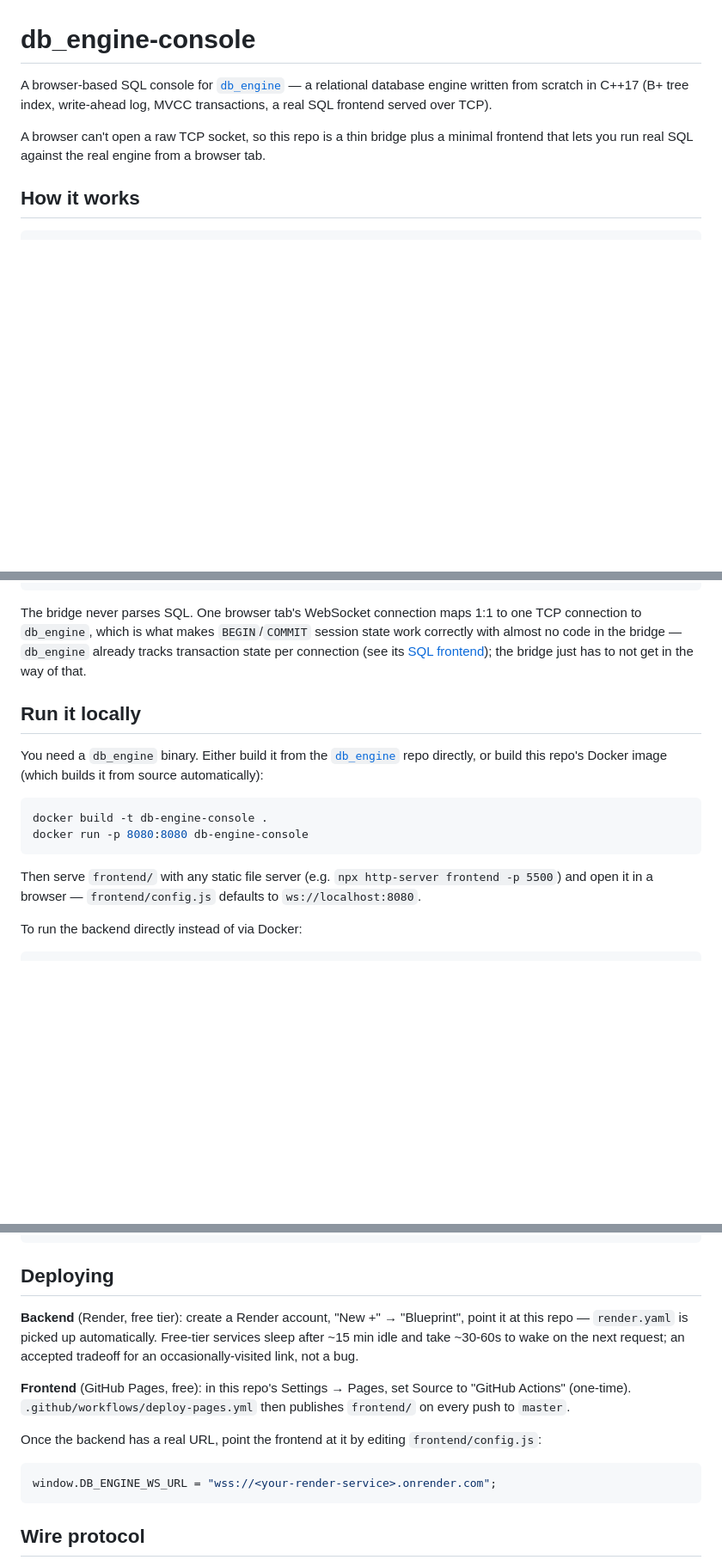
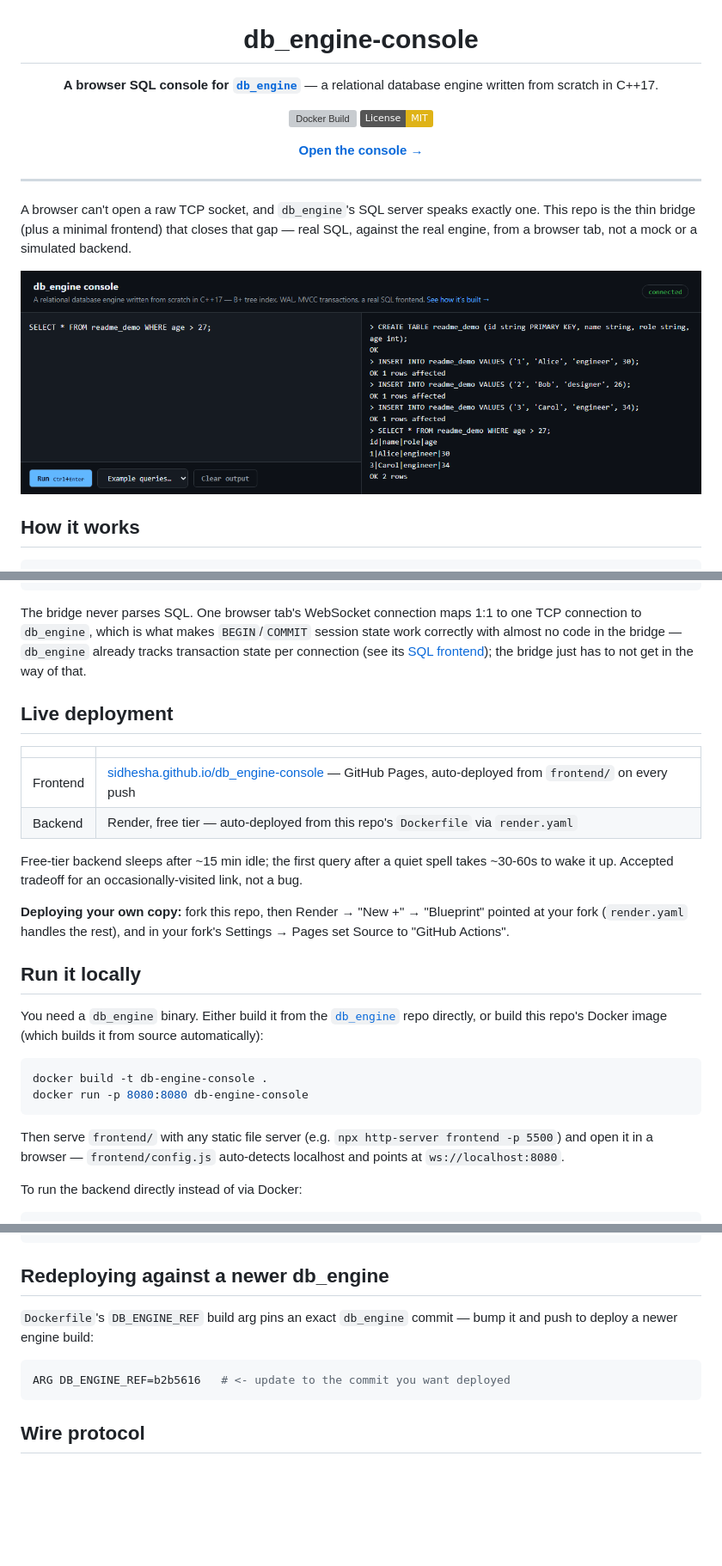
Before and after one commit to sidhesha/db_engine-console, a Markdown page: README.md, 3 parts joined by grey strips. Shown: that part at 86% size. GitHub-like rendering; pictures changed too: docs/screenshot.png (added); badges without logos; blank space fills up the shorter version; grey boxes are pictures that could not be loaded.

Commit message:
Modernize README, add live deployment status
Same presentation upgrade as db_engine's README: centered header with
badges (Docker Build CI, license) and the live console link, a real
screenshot of the deployed console, cleaner section flow.

Replaced the old "how to deploy" walkthrough (written before this was
actually live) with a "Live deployment" status table plus a short
"deploying your own copy" pointer for forks -- the detailed Render/Pages
click-through steps aren't needed for a repo that's already deployed, but
kept a condensed version so forking this is still self-service.

New "Redeploying against a newer db_engine" section documents the
DB_ENGINE_REF pin explicitly (previously only a Dockerfile comment).

````diff
--- a/README.md
+++ b/README.md
@@ -1,11 +3,26 @@
 # db_engine-console
 
-A browser-based SQL console for [`db_engine`](https://github.com/sidhesha/db_engine) — a relational
-database engine written from scratch in C++17 (B+ tree index, write-ahead log, MVCC transactions, a
-real SQL frontend served over TCP).
+**A browser SQL console for [`db_engine`](https://github.com/sidhesha/db_engine)** — a relational
+database engine written from scratch in C++17.
 
-A browser can't open a raw TCP socket, so this repo is a thin bridge plus a minimal frontend that
-lets you run real SQL against the real engine from a browser tab.
+[![Docker Build](https://github.com/sidhesha/db_engine-console/actions/workflows/docker-build.yml/badge.svg)](https://github.com/sidhesha/db_engine-console/actions/workflows/docker-build.yml)
+[![License: MIT](https://img.shields.io/badge/License-MIT-yellow.svg)](LICENSE)
+
+[**Open the console →**](https://sidhesha.github.io/db_engine-console/)
+
+</div>
+
+---
+
+A browser can't open a raw TCP socket, and `db_engine`'s SQL server speaks exactly one. This repo
+is the thin bridge (plus a minimal frontend) that closes that gap — real SQL, against the real
+engine, from a browser tab, not a mock or a simulated backend.
+
+<p align="center">
+  <a href="https://sidhesha.github.io/db_engine-console/">
+    <img src="docs/screenshot.png" alt="db_engine-console — a live SQL session" width="820">
+  </a>
+</p>
 
 ## How it works
 
@@ -25,6 +42,20 @@ code in the bridge — `db_engine` already tracks transaction state per connecti
 [SQL frontend](https://github.com/sidhesha/db_engine/blob/master/docs/ROADMAP.md)); the bridge just
 has to not get in the way of that.
 
+## Live deployment
+
+| | |
+|---|---|
+| Frontend | [sidhesha.github.io/db_engine-console](https://sidhesha.github.io/db_engine-console/) — GitHub Pages, auto-deployed from `frontend/` on every push |
+| Backend | Render, free tier — auto-deployed from this repo's `Dockerfile` via `render.yaml` |
+
+Free-tier backend sleeps after ~15 min idle; the first query after a quiet spell takes ~30-60s to
+wake it up. Accepted tradeoff for an occasionally-visited link, not a bug.
+
+**Deploying your own copy:** fork this repo, then Render → "New +" → "Blueprint" pointed at your
+fork (`render.yaml` handles the rest), and in your fork's Settings → Pages set Source to "GitHub
+Actions".
+
 ## Run it locally
 
 You need a `db_engine` binary. Either build it from the
@@ -37,7 +68,8 @@ docker run -p 8080:8080 db-engine-console
 ```
 
 Then serve `frontend/` with any static file server (e.g. `npx http-server frontend -p 5500`) and
-open it in a browser — `frontend/config.js` defaults to `ws://localhost:8080`.
+open it in a browser — `frontend/config.js` auto-detects localhost and points at
+`ws://localhost:8080`.
 
 To run the backend directly instead of via Docker:
 
@@ -61,21 +93,13 @@ db_engine-console/
     └── deploy-pages.yml   Publishes frontend/ to GitHub Pages on every push to master
 ```
 
-## Deploying
+## Redeploying against a newer db_engine
 
-**Backend** (Render, free tier): create a Render account, "New +" → "Blueprint", point it at this
-repo — `render.yaml` is picked up automatically. Free-tier services sleep after ~15 min idle and
-take ~30-60s to wake on the next request; an accepted tradeoff for an occasionally-visited link, not
-a bug.
+`Dockerfile`'s `DB_ENGINE_REF` build arg pins an exact `db_engine` commit — bump it and push to
+deploy a newer engine build:
 
-**Frontend** (GitHub Pages, free): in this repo's Settings → Pages, set Source to "GitHub Actions"
-(one-time). `.github/workflows/deploy-pages.yml` then publishes `frontend/` on every push to
-`master`.
-
-Once the backend has a real URL, point the frontend at it by editing `frontend/config.js`:
-
-```js
-window.DB_ENGINE_WS_URL = "wss://<your-render-service>.onrender.com";
+```dockerfile
+ARG DB_ENGINE_REF=b2b5616   # <- update to the commit you want deployed
 ```
 
 ## Wire protocol
````
Also changed, not shown: other parts of README.md (+2 -0 lines).
